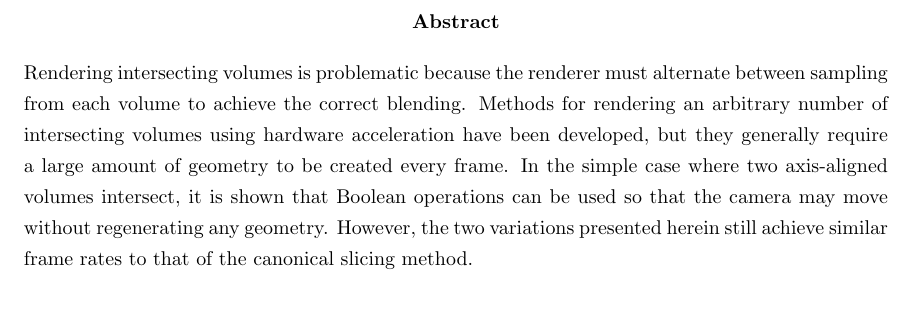
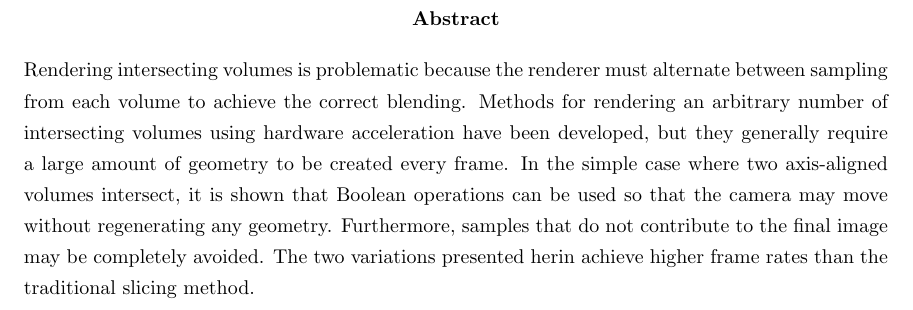
Before and after one commit to adbrown85/paper, a LaTeX thesis (paper.tex): part of page 4 of 34, cut so that both start at the same text. Compiled offline with pdfLaTeX.

Commit message:
Revised abstract for new results

```diff
--- a/paper.tex
+++ b/paper.tex
@@ -34,9 +34,10 @@ Methods for rendering an arbitrary number of intersecting volumes using hardware
 acceleration have been developed, but they generally require a large amount of
 geometry to be created every frame.  In the simple case where two axis-aligned
 volumes intersect, it is shown that Boolean operations can be used so that
-the camera may move without regenerating any geometry.  However, the two
-variations presented herein still achieve similar frame rates to that of the
-canonical slicing method.
+the camera may move without regenerating any geometry.  Furthermore, samples
+that do not contribute to the final image may be completely avoided.  The two
+variations presented herin achieve higher frame rates than the traditional
+slicing method.
 \end{abstract}
 
 % Switch back to a plain page style for the rest of the paper
```
